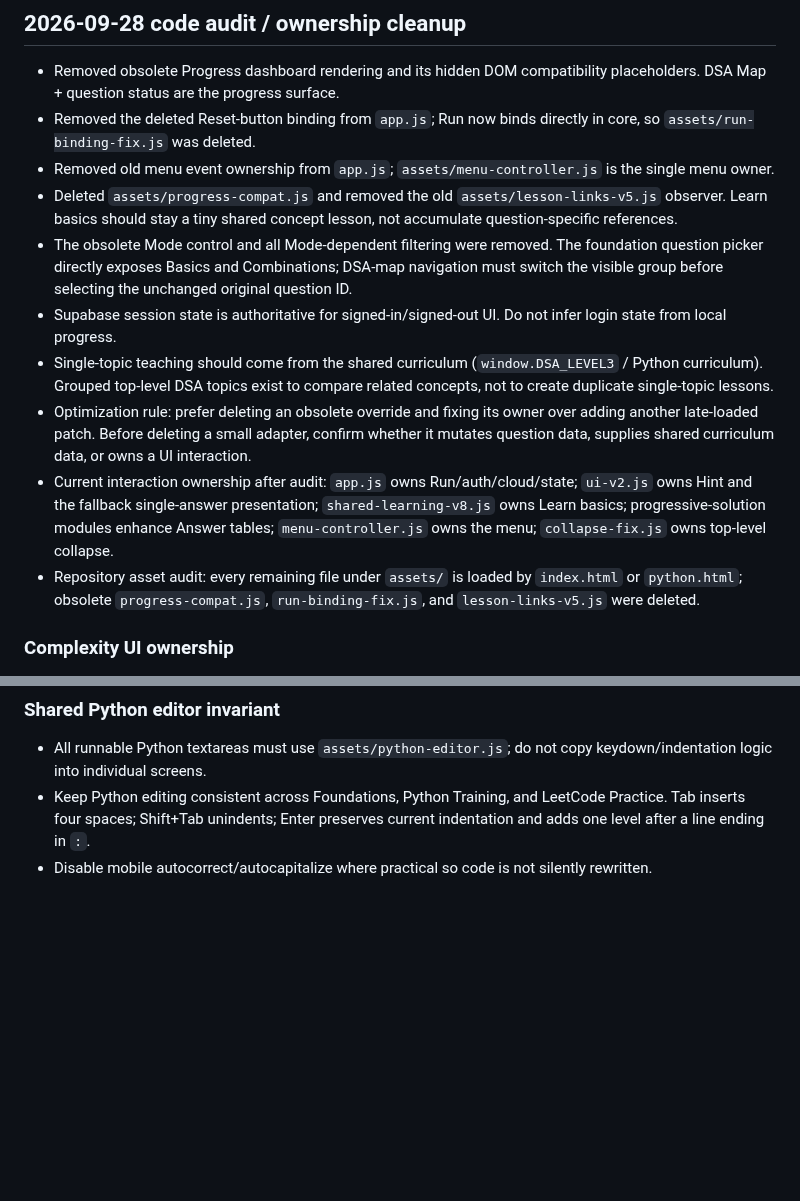
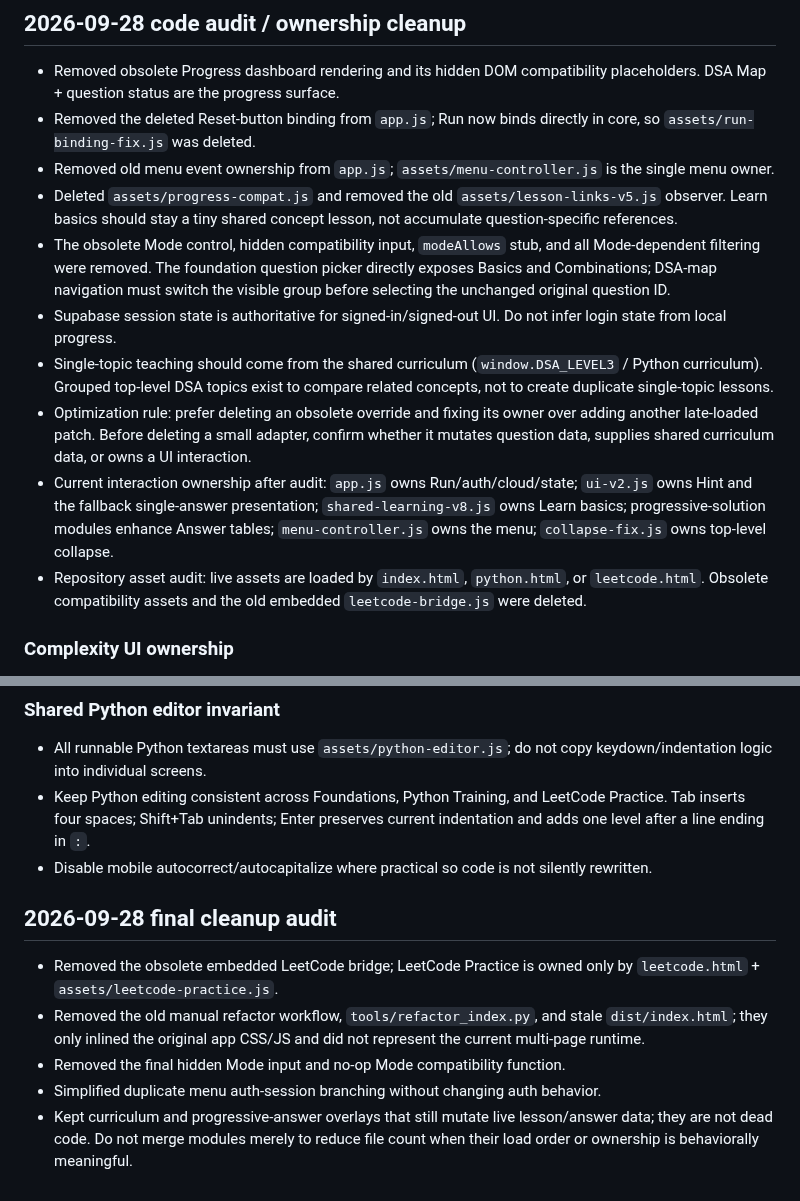
Before and after one commit to bruce07182/Leecode1, a Markdown page: PROJECT_SKILL.md, 2 parts joined by grey strips. Drawn GitHub-style; blank space fills up the shorter version.

Commit message:
Record final cleanup architecture

```diff
--- a/PROJECT_SKILL.md
+++ b/PROJECT_SKILL.md
@@ -194,12 +194,12 @@ Multi-solution comparison has been applied to examples including Find Maximum, R
 - Removed the deleted Reset-button binding from `app.js`; Run now binds directly in core, so `assets/run-binding-fix.js` was deleted.
 - Removed old menu event ownership from `app.js`; `assets/menu-controller.js` is the single menu owner.
 - Deleted `assets/progress-compat.js` and removed the old `assets/lesson-links-v5.js` observer. Learn basics should stay a tiny shared concept lesson, not accumulate question-specific references.
-- The obsolete Mode control and all Mode-dependent filtering were removed. The foundation question picker directly exposes Basics and Combinations; DSA-map navigation must switch the visible group before selecting the unchanged original question ID.
+- The obsolete Mode control, hidden compatibility input, `modeAllows` stub, and all Mode-dependent filtering were removed. The foundation question picker directly exposes Basics and Combinations; DSA-map navigation must switch the visible group before selecting the unchanged original question ID.
 - Supabase session state is authoritative for signed-in/signed-out UI. Do not infer login state from local progress.
 - Single-topic teaching should come from the shared curriculum (`window.DSA_LEVEL3` / Python curriculum). Grouped top-level DSA topics exist to compare related concepts, not to create duplicate single-topic lessons.
 - Optimization rule: prefer deleting an obsolete override and fixing its owner over adding another late-loaded patch. Before deleting a small adapter, confirm whether it mutates question data, supplies shared curriculum data, or owns a UI interaction.
 - Current interaction ownership after audit: `app.js` owns Run/auth/cloud/state; `ui-v2.js` owns Hint and the fallback single-answer presentation; `shared-learning-v8.js` owns Learn basics; progressive-solution modules enhance Answer tables; `menu-controller.js` owns the menu; `collapse-fix.js` owns top-level collapse.
-- Repository asset audit: every remaining file under `assets/` is loaded by `index.html` or `python.html`; obsolete `progress-compat.js`, `run-binding-fix.js`, and `lesson-links-v5.js` were deleted.
+- Repository asset audit: live assets are loaded by `index.html`, `python.html`, or `leetcode.html`. Obsolete compatibility assets and the old embedded `leetcode-bridge.js` were deleted.
 
 ### Complexity UI ownership
 - `assets/app.js` is the single owner of the main-question complexity picker/checker and persisted complexity display.
@@ -232,3 +232,10 @@ Multi-solution comparison has been applied to examples including Find Maximum, R
 - All runnable Python textareas must use `assets/python-editor.js`; do not copy keydown/indentation logic into individual screens.
 - Keep Python editing consistent across Foundations, Python Training, and LeetCode Practice. Tab inserts four spaces; Shift+Tab unindents; Enter preserves current indentation and adds one level after a line ending in `:`.
 - Disable mobile autocorrect/autocapitalize where practical so code is not silently rewritten.
+
+## 2026-09-28 final cleanup audit
+- Removed the obsolete embedded LeetCode bridge; LeetCode Practice is owned only by `leetcode.html` + `assets/leetcode-practice.js`.
+- Removed the old manual refactor workflow, `tools/refactor_index.py`, and stale `dist/index.html`; they only inlined the original app CSS/JS and did not represent the current multi-page runtime.
+- Removed the final hidden Mode input and no-op Mode compatibility function.
+- Simplified duplicate menu auth-session branching without changing auth behavior.
+- Kept curriculum and progressive-answer overlays that still mutate live lesson/answer data; they are not dead code. Do not merge modules merely to reduce file count when their load order or ownership is behaviorally meaningful.
```
